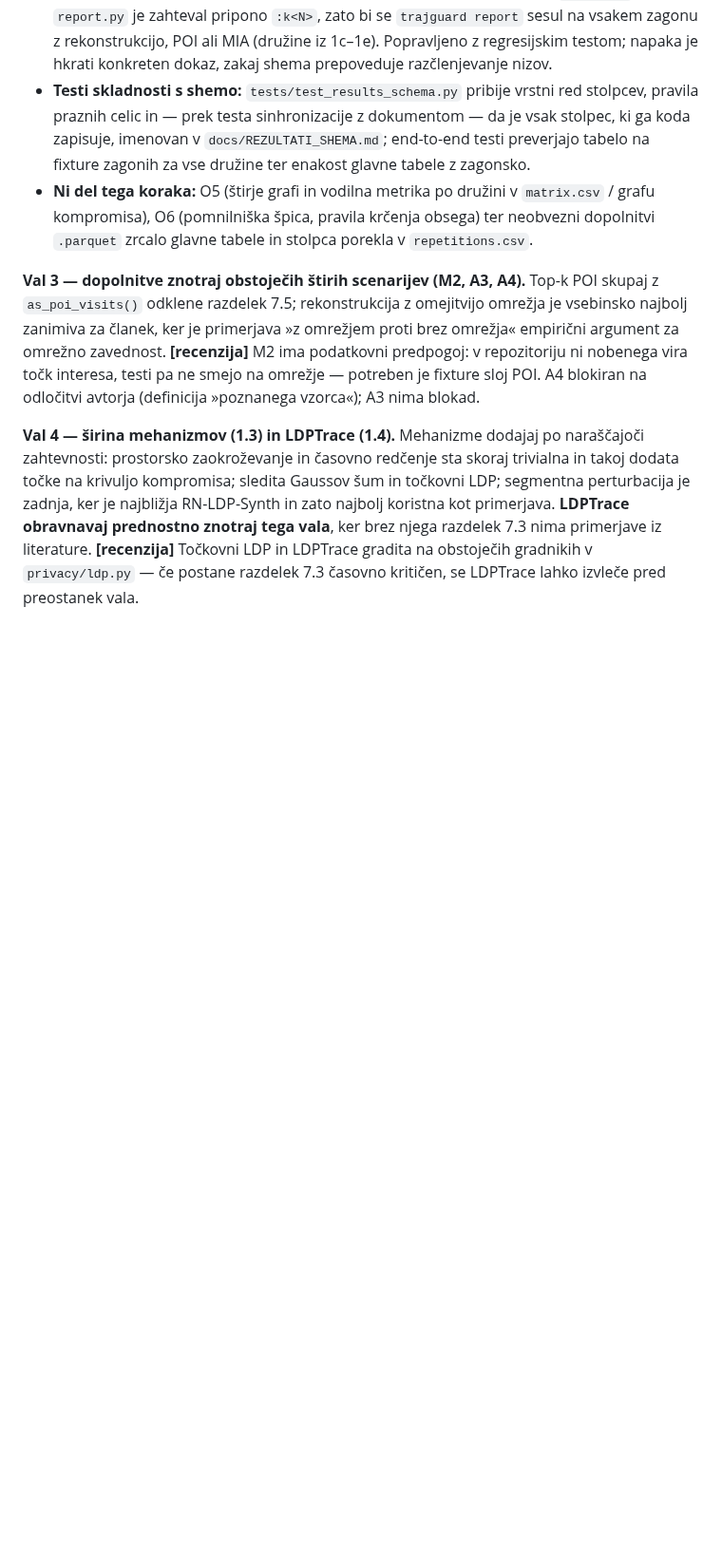
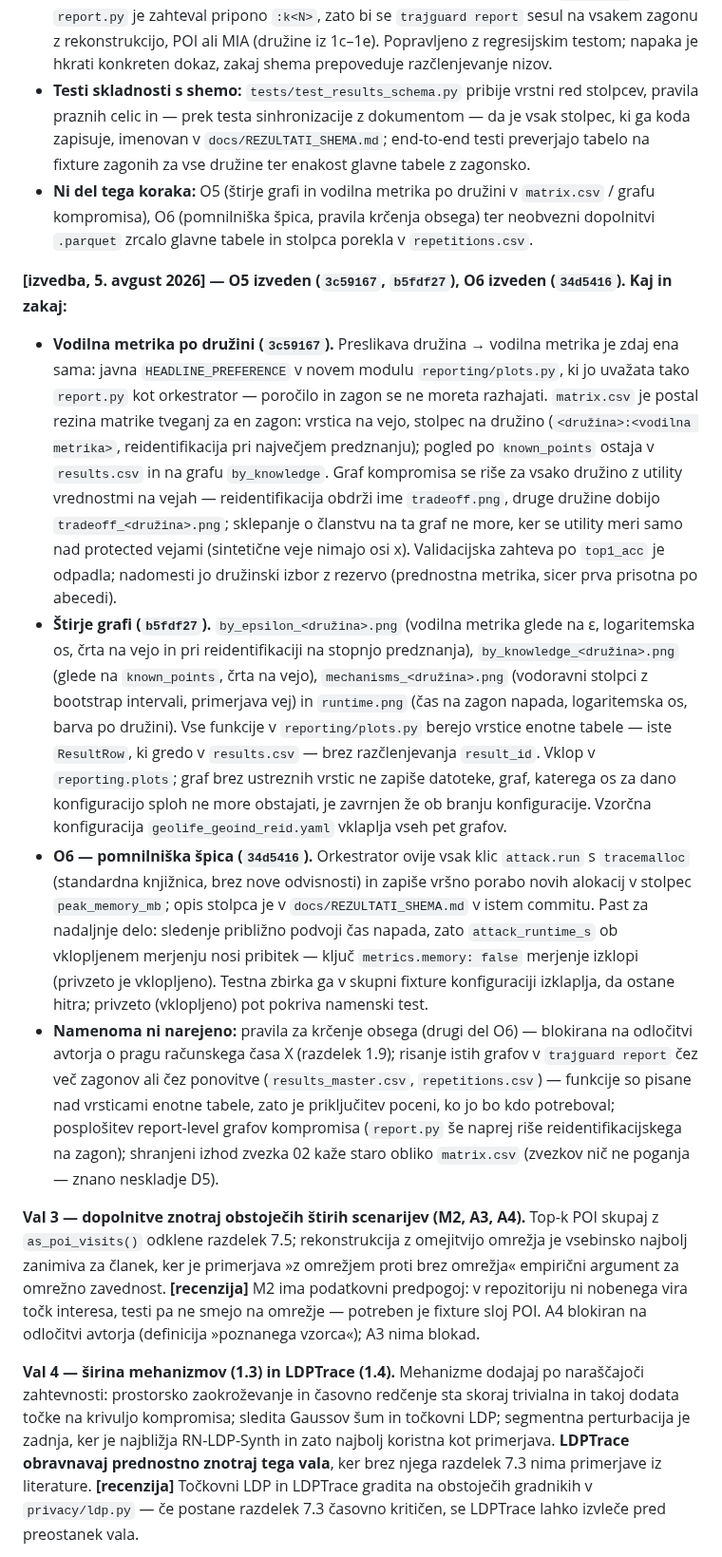
Before and after one commit to ZazoByIntent/RN-Synth-Gen-Sandbox2, a Markdown page: docs/HANDOFF.md, the part around one of its changes. Shown at 95% size. GitHub-like rendering; blank space fills up the shorter version.

```diff
--- a/docs/HANDOFF.md
+++ b/docs/HANDOFF.md
@@ -323,6 +328,45 @@ družini iz opombe pri 1.6.
   grafu kompromisa), O6 (pomnilniška špica, pravila krčenja obsega) ter neobvezni dopolnitvi
   `.parquet` zrcalo glavne tabele in stolpca porekla v `repetitions.csv`.
 
+**[izvedba, 5. avgust 2026] — O5 izveden (`3c59167`, `b5fdf27`), O6 izveden (`34d5416`).
+Kaj in zakaj:**
+
+- **Vodilna metrika po družini (`3c59167`).** Preslikava družina → vodilna metrika je zdaj
+  ena sama: javna `HEADLINE_PREFERENCE` v novem modulu `reporting/plots.py`, ki jo uvažata
+  tako `report.py` kot orkestrator — poročilo in zagon se ne moreta razhajati. `matrix.csv`
+  je postal rezina matrike tveganj za en zagon: vrstica na vejo, stolpec na družino
+  (`<družina>:<vodilna metrika>`, reidentifikacija pri največjem predznanju); pogled po
+  `known_points` ostaja v `results.csv` in na grafu `by_knowledge`. Graf kompromisa se riše
+  za vsako družino z utility vrednostmi na vejah — reidentifikacija obdrži ime
+  `tradeoff.png`, druge družine dobijo `tradeoff_<družina>.png`; sklepanje o članstvu na ta
+  graf ne more, ker se utility meri samo nad protected vejami (sintetične veje nimajo osi x).
+  Validacijska zahteva po `top1_acc` je odpadla; nadomesti jo družinski izbor z rezervo
+  (prednostna metrika, sicer prva prisotna po abecedi).
+- **Štirje grafi (`b5fdf27`).** `by_epsilon_<družina>.png` (vodilna metrika glede na ε,
+  logaritemska os, črta na vejo in pri reidentifikaciji na stopnjo predznanja),
+  `by_knowledge_<družina>.png` (glede na `known_points`, črta na vejo),
+  `mechanisms_<družina>.png` (vodoravni stolpci z bootstrap intervali, primerjava vej) in
+  `runtime.png` (čas na zagon napada, logaritemska os, barva po družini). Vse funkcije v
+  `reporting/plots.py` berejo vrstice enotne tabele — iste `ResultRow`, ki gredo v
+  `results.csv` — brez razčlenjevanja `result_id`. Vklop v `reporting.plots`; graf brez
+  ustreznih vrstic ne zapiše datoteke, graf, katerega os za dano konfiguracijo sploh ne more
+  obstajati, je zavrnjen že ob branju konfiguracije. Vzorčna konfiguracija
+  `geolife_geoind_reid.yaml` vklaplja vseh pet grafov.
+- **O6 — pomnilniška špica (`34d5416`).** Orkestrator ovije vsak klic `attack.run` s
+  `tracemalloc` (standardna knjižnica, brez nove odvisnosti) in zapiše vršno porabo novih
+  alokacij v stolpec `peak_memory_mb`; opis stolpca je v `docs/REZULTATI_SHEMA.md` v istem
+  commitu. Past za nadaljnje delo: sledenje približno podvoji čas napada, zato
+  `attack_runtime_s` ob vklopljenem merjenju nosi pribitek — ključ `metrics.memory: false`
+  merjenje izklopi (privzeto je vklopljeno). Testna zbirka ga v skupni fixture konfiguraciji
+  izklaplja, da ostane hitra; privzeto (vklopljeno) pot pokriva namenski test.
+- **Namenoma ni narejeno:** pravila za krčenje obsega (drugi del O6) — blokirana na
+  odločitvi avtorja o pragu računskega časa X (razdelek 1.9); risanje istih grafov v
+  `trajguard report` čez več zagonov ali čez ponovitve (`results_master.csv`,
+  `repetitions.csv`) — funkcije so pisane nad vrsticami enotne tabele, zato je priključitev
+  poceni, ko jo bo kdo potreboval; posplošitev report-level grafov kompromisa (`report.py`
+  še naprej riše reidentifikacijskega na zagon); shranjeni izhod zvezka 02 kaže staro
+  obliko `matrix.csv` (zvezkov nič ne poganja — znano neskladje D5).
+
 **Val 3 — dopolnitve znotraj obstoječih štirih scenarijev (M2, A3, A4).** Top-k POI skupaj z
 `as_poi_visits()` odklene razdelek 7.5; rekonstrukcija z omejitvijo omrežja je vsebinsko najbolj
 zanimiva za članek, ker je primerjava »z omrežjem proti brez omrežja« empirični argument za
```
Also changed, not shown: other parts of docs/HANDOFF.md (+18 -12 lines).
